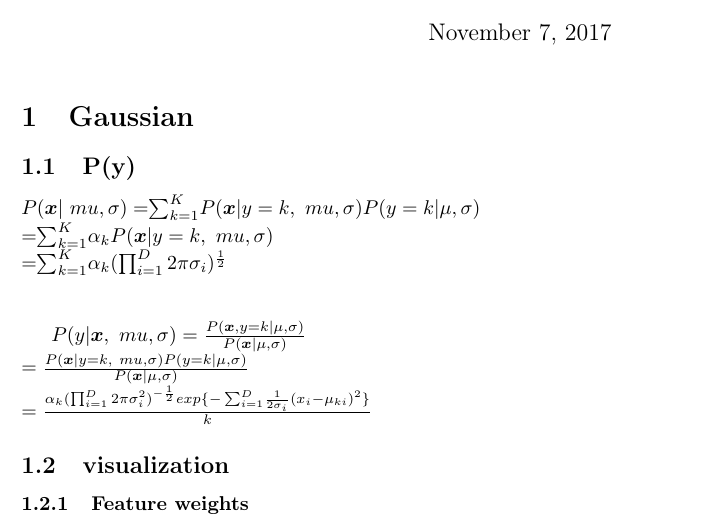
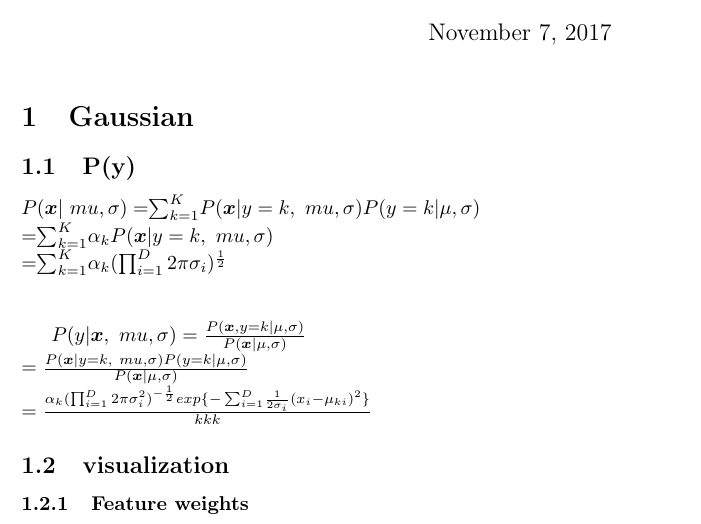
Before and after one commit to violetguos/intro_machine_learning, a LaTeX document (a2/Untitled.tex): part of the page, cut so that both start at the same text. Compiled offline with pdfLaTeX.

Commit message:
trying latex q1

```diff
--- a/a2/Untitled.tex
+++ b/a2/Untitled.tex
@@ -48,7 +48,7 @@ $P(y | \bm{x} , \ mu ,  \sigma) = \frac{P( \bm{x}, y = k | \mu ,  \sigma)}{P( \b
 = \frac{P( \bm{x} | y = k, \ mu ,  \sigma) P(y = k | \mu ,  \sigma)}{P( \bm{x} |  \mu ,  \sigma)}
 \\
 =\frac{ \alpha_{k} (\prod_{i=1}^{D} 2\pi \sigma_{i} ^{2})^{-\frac{1}{2}}  exp\{{- \sum_{i=1}^{D}} \frac{1}
-{2 \sigma_{i}} (x_{i} - \mu_{ki})^2 \}  }{k}$
+{2 \sigma_{i}} (x_{i} - \mu_{ki})^2 \}  }{kkk}$
 %\end{equation*}
 
 
```
